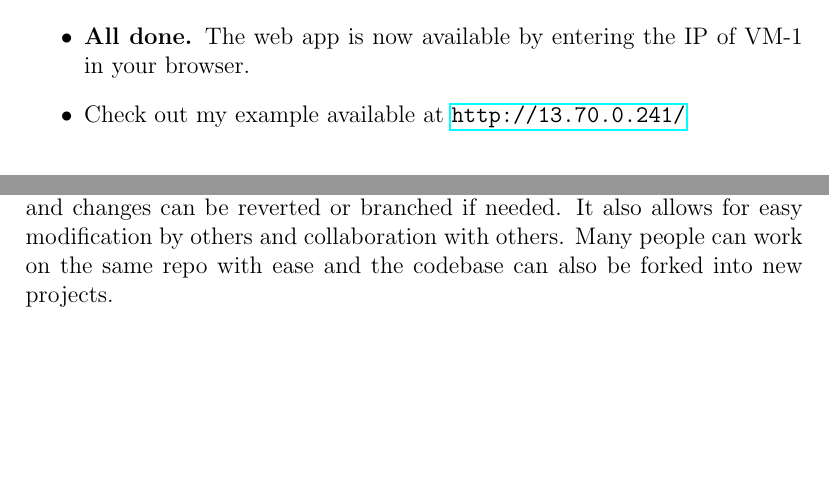
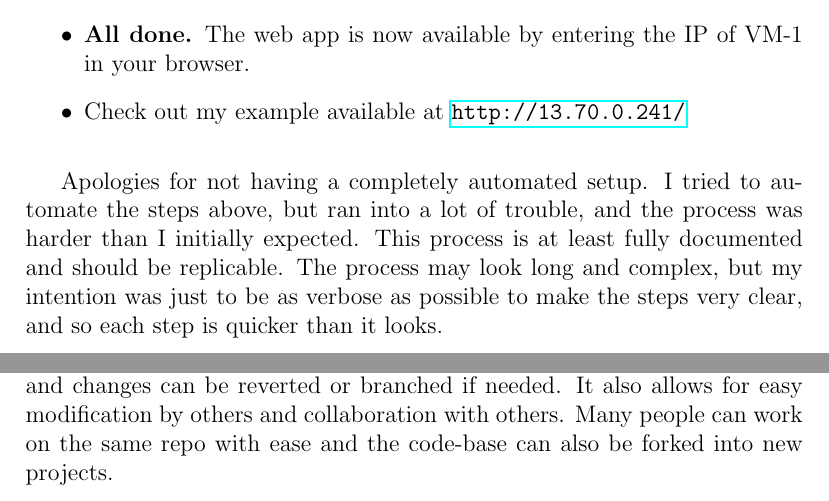
Before and after one commit to bradwindy/azure-multivm-webapp, a LaTeX document (Report Latex Files/349asgn2.tex): two parts of pages 5 and 8 of 11, joined at a grey line, cut so that both start at the same text, the shorter picture padded with empty space. Compiled offline with pdfLaTeX.

Commit message:
Updated report and readme.

```diff
--- a/Report Latex Files/349asgn2.tex
+++ b/Report Latex Files/349asgn2.tex
@@ -199,6 +199,8 @@ vm-1/src/components
   Check out my example available at \url{http://13.70.0.241/}
 \end{itemize}
 
+Apologies for not having a completely automated setup. I tried to automate the steps above, but ran into a lot of trouble, and the process was harder than I initially expected. This process is at least fully documented and should be replicable. The process may look long and complex, but my intention was just to be as verbose as possible to make the steps very clear, and so each step is quicker than it looks.
+
 \subsection{Setup Automation Workflow}
 \subsubsection*{Deployment Script}
 Setup automation is done using a shell script and some template files generated on the Azure Portal. This process will be explained more down below. How this script works, is that it takes some information regarding setup parameters from user in both the command line and from a pre-written file, it then runs an Azure CLI deployment command with this information and the template.json file included. This results in a resource group being created on the Azure platform containing two virtual machines with necessary networking components, such as a virtual network, and appropriate security groups. Each VM then has a provisioning script run within to set up the necessary files and dependencies that are needed for its operation. This process is as follows.
@@ -244,7 +246,7 @@ Here is a link to a YouTube video that shows me using my application. You can se
 
 \section{Further Expansion}
 \subsection{Use of Git/GitHub}
-The use of Git/GitHub in this project gives several advantages. One is that it allows for easy version control. The commit history can be looked back on and changes can be reverted or branched if needed. It also allows for easy modification by others and collaboration with others. Many people can work on the same repo with ease and the codebase can also be forked into new projects.
+The use of Git/GitHub in this project gives several advantages. One is that it allows for easy version control. The commit history can be looked back on and changes can be reverted or branched if needed. It also allows for easy modification by others and collaboration with others. Many people can work on the same repo with ease and the code-base can also be forked into new projects.
 
 \subsection{Setup for Devlopment and Testing}
 The setup for development and testing is as follows (for macOS):
```
Also changed, not shown: README.md, Report Latex Files/349asgn2.pdf, 1 other file.
